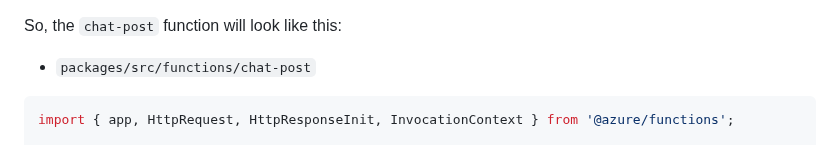
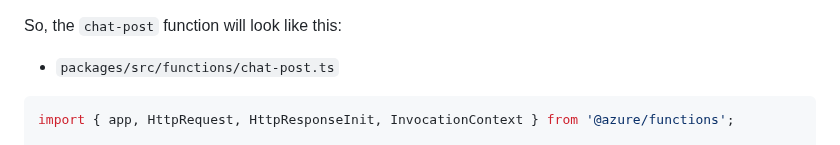
Before and after one commit to Azure-Samples/serverless-chat-langchainjs, a Markdown page: docs/tutorial/02-setting-up-azure-functions.md, the part around the change. Drawn GitHub-style.

Commit message:
Update docs/tutorial/02-setting-up-azure-functions.md
Co-authored-by: Yohan Lasorsa <noda@free.fr>

````diff
--- a/docs/tutorial/02-setting-up-azure-functions.md
+++ b/docs/tutorial/02-setting-up-azure-functions.md
@@ -117,7 +117,7 @@ Why? Because we cannot define a function in the same way as `chat-post` was crea
 
 So, the `chat-post` function will look like this:
 
-- `packages/src/functions/chat-post`
+- `packages/src/functions/chat-post.ts`
 
 ```typescript
 import { app, HttpRequest, HttpResponseInit, InvocationContext } from '@azure/functions';
````
